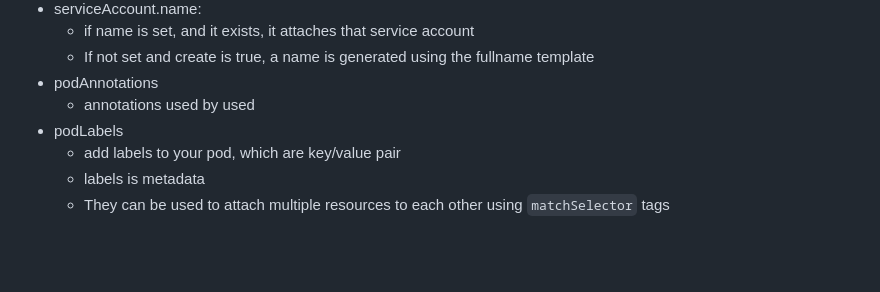
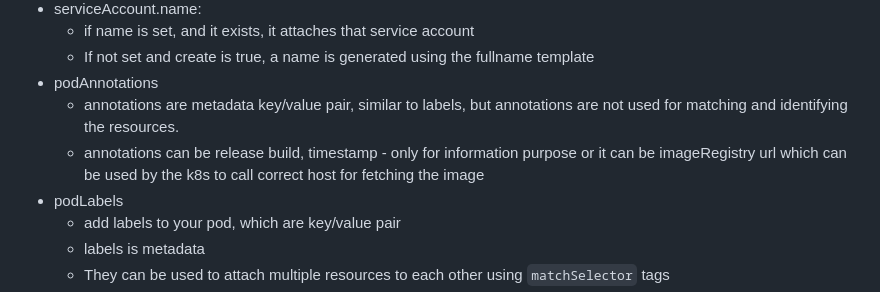
Before and after one commit to Rajatj17/webapp-and-backend-k8s-setup, a Markdown page: Helm.md, the part around the change. GitHub-like rendering; blank space fills up the shorter version.

Commit message:
fix: upated helm guide

```diff
--- a/Helm.md
+++ b/Helm.md
@@ -43,7 +43,8 @@ image.repository
   - if name is set, and it exists, it attaches that service account
   - If not set and create is true, a name is generated using the fullname template
 - podAnnotations
-  - annotations used by used
+  - annotations are metadata key/value pair, similar to labels, but annotations are not used for matching and identifying the resources.
+  - annotations can be release build, timestamp - only for information purpose or it can be imageRegistry url which can be used by the k8s to call correct host for fetching the image
 - podLabels
   - add labels to your pod, which are key/value pair
   - labels is metadata
```
